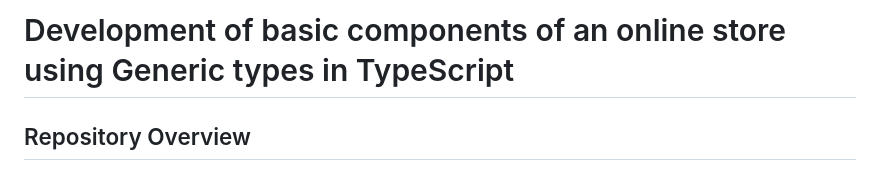
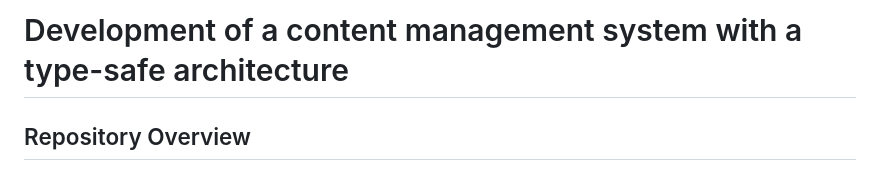
Before and after one commit to KpoJleBapKa/KpoJleBapKa.github.io, a Markdown page: README.md, the part around the change. Drawn GitHub-style.

```diff
--- a/README.md
+++ b/README.md
@@ -1,4 +1,4 @@
-# Development of basic components of an online store using Generic types in TypeScript
+# Development of a content management system with a type-safe architecture
 
 ## Repository Overview
 
```
